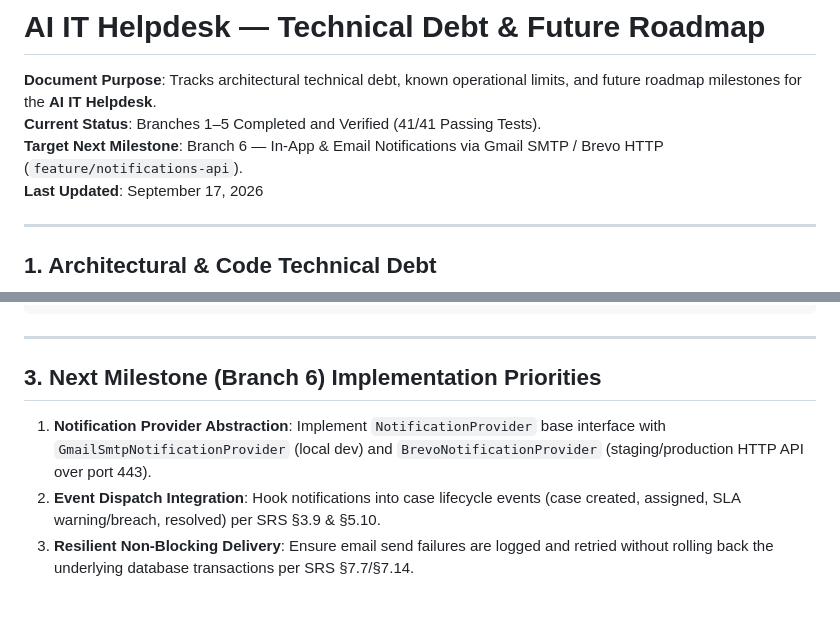
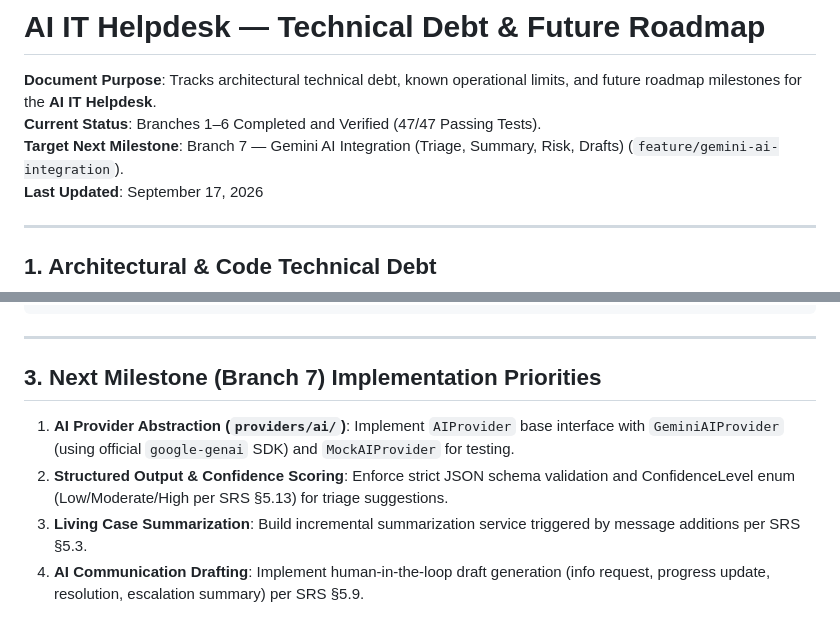
Before and after one commit to shreyashkodate-pixel/Finora, a Markdown page: technical_debt.md, 2 parts joined by grey strips. Drawn GitHub-style.

```diff
--- a/technical_debt.md
+++ b/technical_debt.md
@@ -1,8 +1,8 @@
 # AI IT Helpdesk — Technical Debt & Future Roadmap
 
 **Document Purpose**: Tracks architectural technical debt, known operational limits, and future roadmap milestones for the **AI IT Helpdesk**.
-**Current Status**: Branches 1–5 Completed and Verified (41/41 Passing Tests).
-**Target Next Milestone**: Branch 6 — In-App & Email Notifications via Gmail SMTP / Brevo HTTP (`feature/notifications-api`).
+**Current Status**: Branches 1–6 Completed and Verified (47/47 Passing Tests).
+**Target Next Milestone**: Branch 7 — Gemini AI Integration (Triage, Summary, Risk, Drafts) (`feature/gemini-ai-integration`).
 **Last Updated**: September 17, 2026
 
 ---
@@ -92,8 +92,9 @@
 
 ---
 
-## 3. Next Milestone (Branch 6) Implementation Priorities
+## 3. Next Milestone (Branch 7) Implementation Priorities
 
-1. **Notification Provider Abstraction**: Implement `NotificationProvider` base interface with `GmailSmtpNotificationProvider` (local dev) and `BrevoNotificationProvider` (staging/production HTTP API over port 443).
-2. **Event Dispatch Integration**: Hook notifications into case lifecycle events (case created, assigned, SLA warning/breach, resolved) per SRS §3.9 & §5.10.
-3. **Resilient Non-Blocking Delivery**: Ensure email send failures are logged and retried without rolling back the underlying database transactions per SRS §7.7/§7.14.
+1. **AI Provider Abstraction (`providers/ai/`)**: Implement `AIProvider` base interface with `GeminiAIProvider` (using official `google-genai` SDK) and `MockAIProvider` for testing.
+2. **Structured Output & Confidence Scoring**: Enforce strict JSON schema validation and ConfidenceLevel enum (Low/Moderate/High per SRS §5.13) for triage suggestions.
+3. **Living Case Summarization**: Build incremental summarization service triggered by message additions per SRS §5.3.
+4. **AI Communication Drafting**: Implement human-in-the-loop draft generation (info request, progress update, resolution, escalation summary) per SRS §5.9.
```
Also changed, not shown: other parts of technical_debt.md (+1 -1 lines), progress.md (+36 -45 lines).
